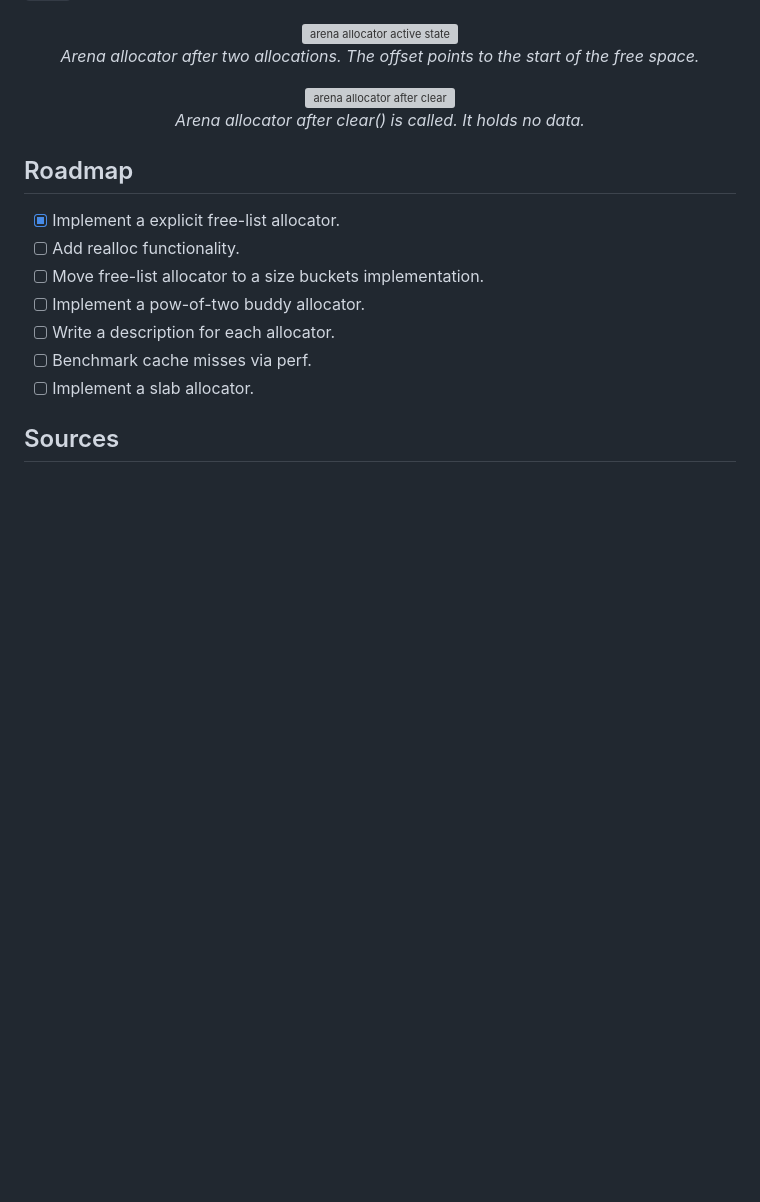
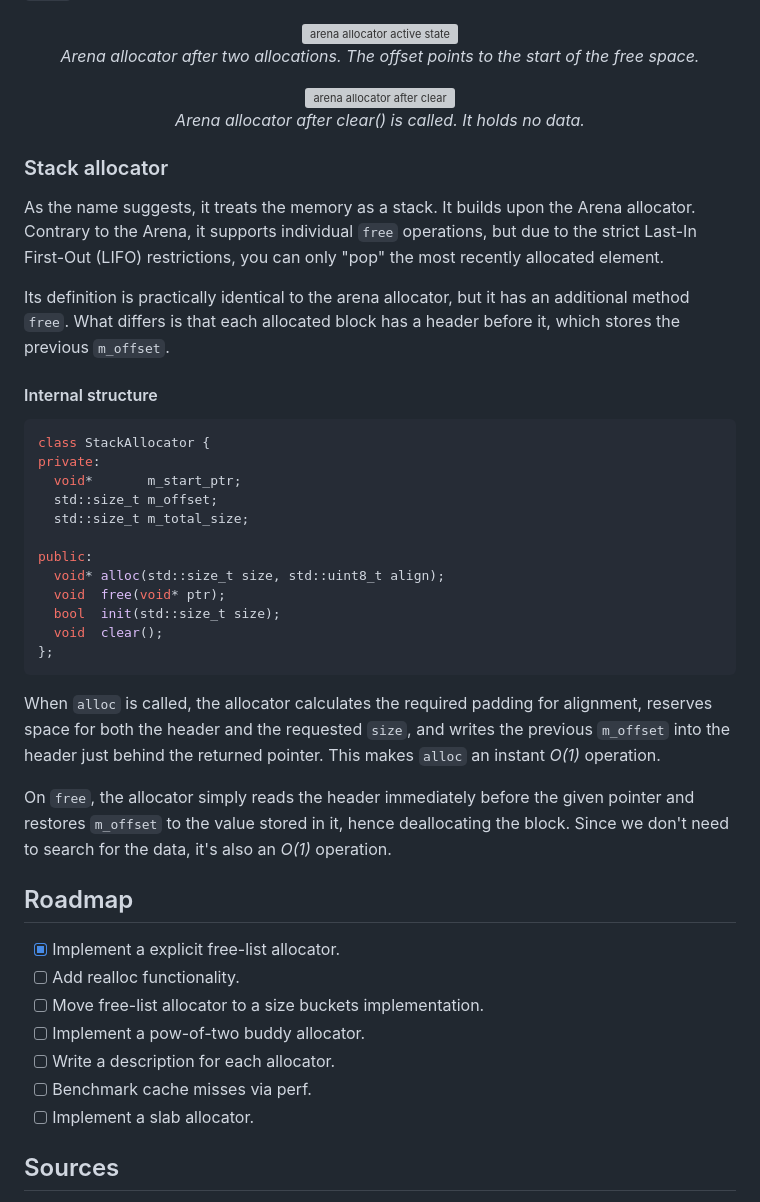
Before and after one commit to nihiL7331/oo-alloc, a Markdown page: README.md, the part around the change. Rendered like a GitHub page; blank space fills up the shorter version; grey boxes are pictures that could not be loaded.

Commit message:
feat(readme): stack description

````diff
--- a/README.md
+++ b/README.md
@@ -73,6 +73,37 @@ You can only clear the entire arena, which is done by resetting `m_offset` to ze
   <em>Arena allocator after clear() is called. It holds no data.</em>
 </p>
 
+### Stack allocator
+
+As the name suggests, it treats the memory as a stack.
+It builds upon the Arena allocator.
+Contrary to the Arena, it supports individual `free` operations, but due to the strict Last-In First-Out (LIFO) restrictions, you can only "pop" the most recently allocated element.
+
+Its definition is practically identical to the arena allocator, but it has an additional method `free`.
+What differs is that each allocated block has a header before it, which stores the previous `m_offset`.
+
+
+#### Internal structure
+
+```cpp
+class StackAllocator {
+private:
+  void*       m_start_ptr;
+  std::size_t m_offset;
+  std::size_t m_total_size;
+
+public:
+  void* alloc(std::size_t size, std::uint8_t align);
+  void  free(void* ptr);
+  bool  init(std::size_t size);
+  void  clear();
+};
+```
+
+When `alloc` is called, the allocator calculates the required padding for alignment, reserves space for both the header and the requested `size`, and writes the previous `m_offset` into the header just behind the returned pointer. This makes `alloc` an instant *O(1)* operation.
+
+On `free`, the allocator simply reads the header immediately before the given pointer and restores `m_offset` to the value stored in it, hence deallocating the block. Since we don't need to search for the data, it's also an *O(1)* operation.
+
 ## Roadmap
 
 * [x] Implement a explicit free-list allocator.
````
